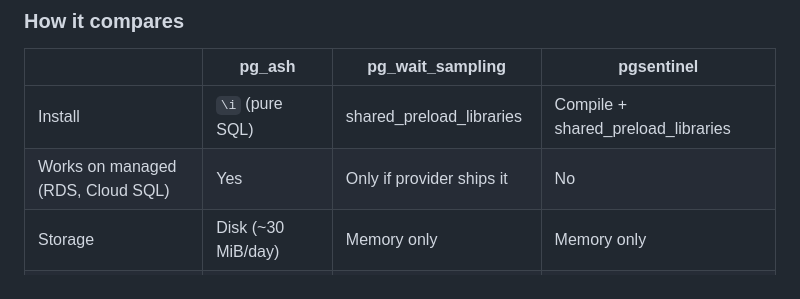
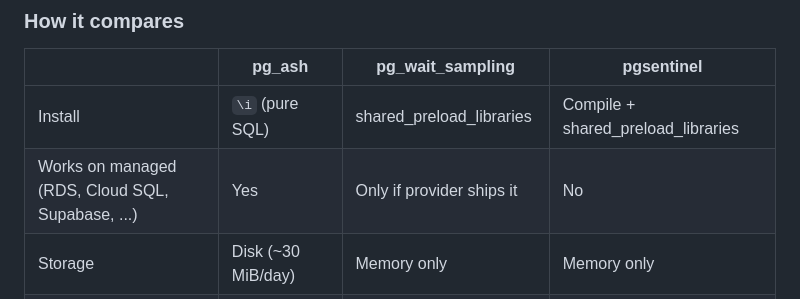
Before and after one commit to NikolayS/pg_ash, a Markdown page: README.md, the part around the change. GitHub-like rendering.

Commit message:
Add Supabase to managed providers list

```diff
--- a/README.md
+++ b/README.md
@@ -13,7 +13,7 @@ Postgres has no built-in session history. When something was slow an hour ago, t
 | | pg_ash | pg_wait_sampling | pgsentinel |
 |---|---|---|---|
 | Install | `\i` (pure SQL) | shared_preload_libraries | Compile + shared_preload_libraries |
-| Works on managed (RDS, Cloud SQL) | Yes | Only if provider ships it | No |
+| Works on managed (RDS, Cloud SQL, Supabase, ...) | Yes | Only if provider ships it | No |
 | Storage | Disk (~30 MiB/day) | Memory only | Memory only |
 | Historical queries | Yes (persistent) | Ring buffer (lost on restart) | Ring buffer (lost on restart) |
 | Pure SQL | Yes | No (C extension) | No (C extension) |
```
